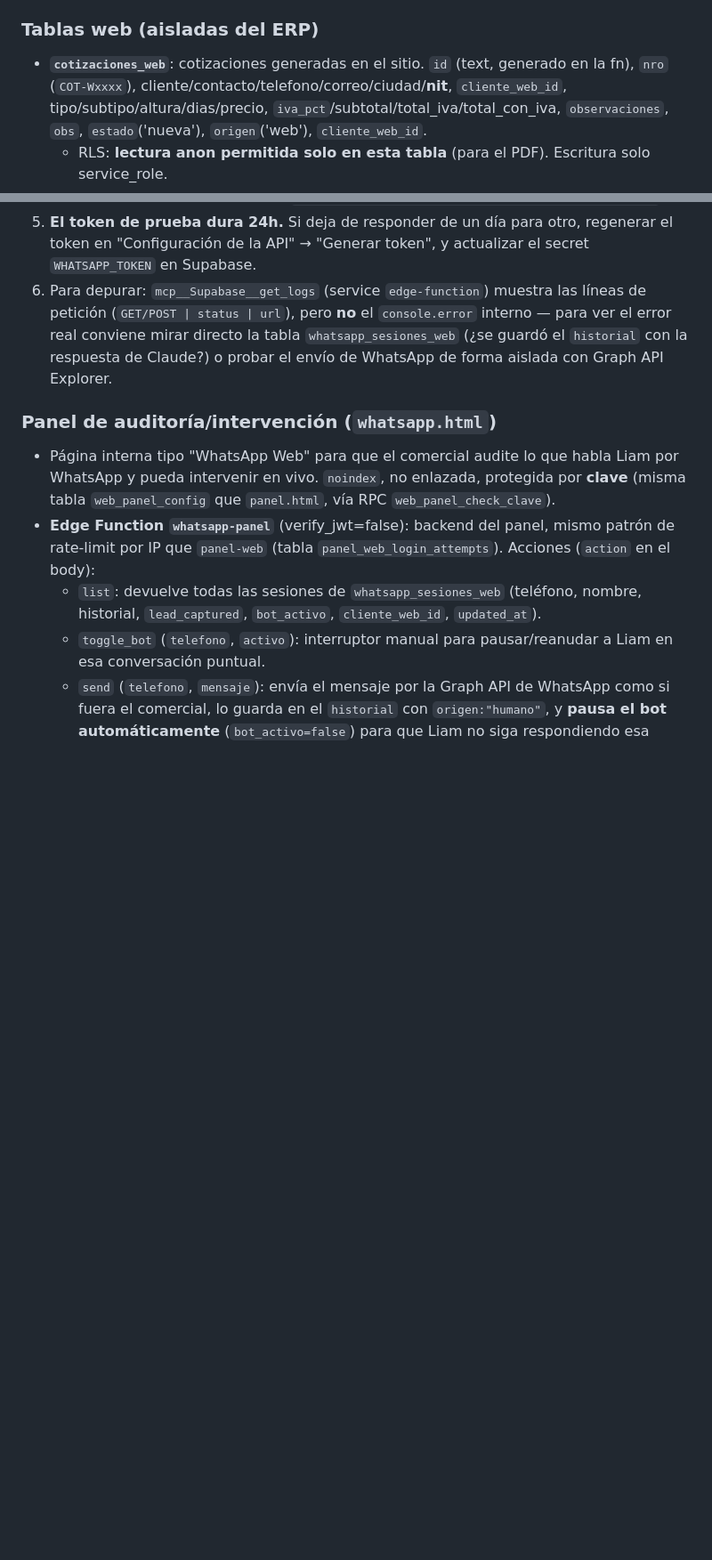
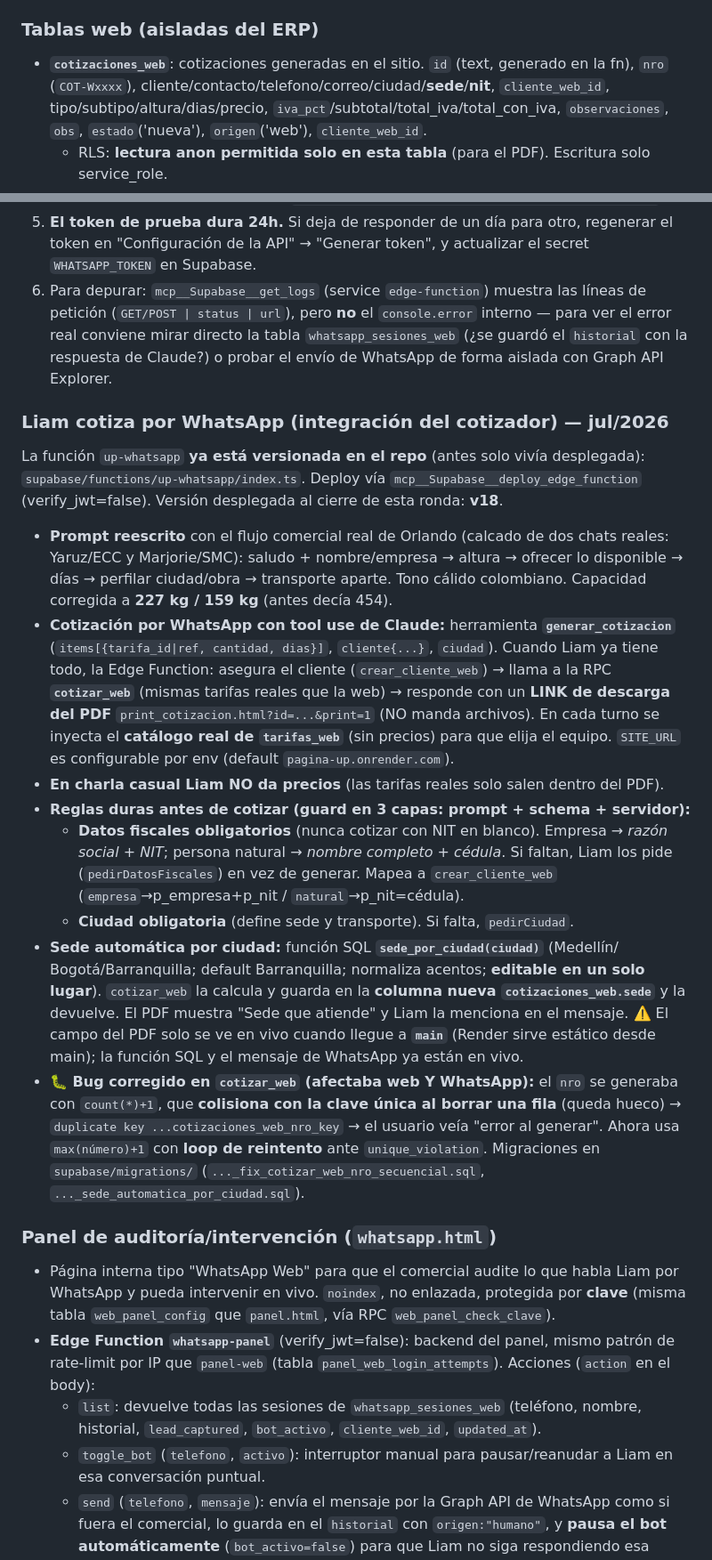
Before and after one commit to montes009/alcon-transport, a Markdown page: CLAUDE.md, 2 parts joined by grey strips. Shown at 89% size. Drawn GitHub-style; blank space fills up the shorter version.

Commit message:
docs(CLAUDE.md): documentar cotizacion por WhatsApp, sede automatica y pendientes
- Nueva subseccion 'Liam cotiza por WhatsApp': tool use generar_cotizacion, link PDF,
  datos fiscales y ciudad obligatorios, sede automatica, fix del nro de cotizar_web.
- Columna cotizaciones_web.sede anotada.
- Pendientes actualizados: cotizacion end-to-end ya probada; pendiente merge a main
  para el campo Sede del PDF, 2a ronda de precios y revision del mapeo de sede.

Co-Authored-By: Claude Opus 4.8 <noreply@anthropic.com>
Claude-Session: https://claude.ai/code/session_012Th6eCL1MmVjir1LcK1z1i

```diff
--- a/CLAUDE.md
+++ b/CLAUDE.md
@@ -55,7 +55,7 @@ Flujo (todo en el chat):
 
 ### Tablas web (aisladas del ERP)
 - **`cotizaciones_web`**: cotizaciones generadas en el sitio. `id` (text, generado en la fn),
-  `nro` (`COT-Wxxxx`), cliente/contacto/telefono/correo/ciudad/**nit**, `cliente_web_id`,
+  `nro` (`COT-Wxxxx`), cliente/contacto/telefono/correo/ciudad/**sede**/**nit**, `cliente_web_id`,
   tipo/subtipo/altura/dias/precio, `iva_pct`/subtotal/total_iva/total_con_iva,
   `observaciones`, `obs`, `estado`('nueva'), `origen`('web'), `cliente_web_id`.
   - RLS: **lectura anon permitida solo en esta tabla** (para el PDF). Escritura solo service_role.
@@ -154,6 +154,40 @@ Anthropic por uso y Meta por conversación, que es gratis cuando el cliente escr
    `historial` con la respuesta de Claude?) o probar el envío de WhatsApp de forma aislada
    con Graph API Explorer.
 
+### Liam cotiza por WhatsApp (integración del cotizador) — jul/2026
+La función `up-whatsapp` **ya está versionada en el repo** (antes solo vivía desplegada):
+`supabase/functions/up-whatsapp/index.ts`. Deploy vía `mcp__Supabase__deploy_edge_function`
+(verify_jwt=false). Versión desplegada al cierre de esta ronda: **v18**.
+- **Prompt reescrito** con el flujo comercial real de Orlando (calcado de dos chats reales:
+  Yaruz/ECC y Marjorie/SMC): saludo + nombre/empresa → altura → ofrecer lo disponible →
+  días → perfilar ciudad/obra → transporte aparte. Tono cálido colombiano. Capacidad
+  corregida a **227 kg / 159 kg** (antes decía 454).
+- **Cotización por WhatsApp con tool use de Claude:** herramienta **`generar_cotizacion`**
+  (`items[{tarifa_id|ref, cantidad, dias}]`, `cliente{...}`, `ciudad`). Cuando Liam ya
+  tiene todo, la Edge Function: asegura el cliente (`crear_cliente_web`) → llama a la RPC
+  **`cotizar_web`** (mismas tarifas reales que la web) → responde con un **LINK de descarga
+  del PDF** `print_cotizacion.html?id=...&print=1` (NO manda archivos). En cada turno se
+  inyecta el **catálogo real de `tarifas_web`** (sin precios) para que elija el equipo.
+  `SITE_URL` es configurable por env (default `pagina-up.onrender.com`).
+- **En charla casual Liam NO da precios** (las tarifas reales solo salen dentro del PDF).
+- **Reglas duras antes de cotizar (guard en 3 capas: prompt + schema + servidor):**
+  - **Datos fiscales obligatorios** (nunca cotizar con NIT en blanco). Empresa →
+    *razón social + NIT*; persona natural → *nombre completo + cédula*. Si faltan,
+    Liam los pide (`pedirDatosFiscales`) en vez de generar. Mapea a `crear_cliente_web`
+    (`empresa`→p_empresa+p_nit / `natural`→p_nit=cédula).
+  - **Ciudad obligatoria** (define sede y transporte). Si falta, `pedirCiudad`.
+- **Sede automática por ciudad:** función SQL **`sede_por_ciudad(ciudad)`** (Medellín/
+  Bogotá/Barranquilla; default Barranquilla; normaliza acentos; **editable en un solo
+  lugar**). `cotizar_web` la calcula y guarda en la **columna nueva `cotizaciones_web.sede`**
+  y la devuelve. El PDF muestra "Sede que atiende" y Liam la menciona en el mensaje.
+  ⚠️ El campo del PDF solo se ve en vivo cuando llegue a **`main`** (Render sirve estático
+  desde main); la función SQL y el mensaje de WhatsApp ya están en vivo.
+- **🐛 Bug corregido en `cotizar_web` (afectaba web Y WhatsApp):** el `nro` se generaba con
+  `count(*)+1`, que **colisiona con la clave única al borrar una fila** (queda hueco) →
+  `duplicate key ...cotizaciones_web_nro_key` → el usuario veía "error al generar". Ahora
+  usa `max(número)+1` con **loop de reintento** ante `unique_violation`. Migraciones en
+  `supabase/migrations/` (`..._fix_cotizar_web_nro_secuencial.sql`, `..._sede_automatica_por_ciudad.sql`).
+
 ### Panel de auditoría/intervención (`whatsapp.html`)
 - Página interna tipo "WhatsApp Web" para que el comercial audite lo que habla Liam por
   WhatsApp y pueda intervenir en vivo. `noindex`, no enlazada, protegida por **clave**
```
Also changed, not shown: other parts of CLAUDE.md (+14 -1 lines).
